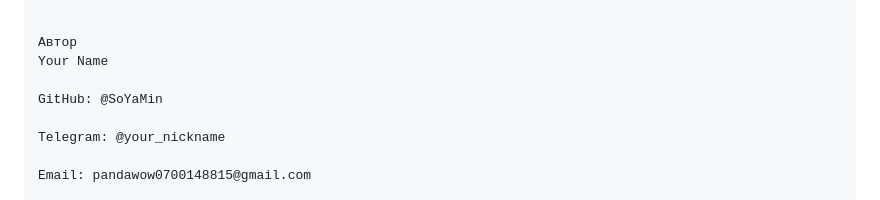
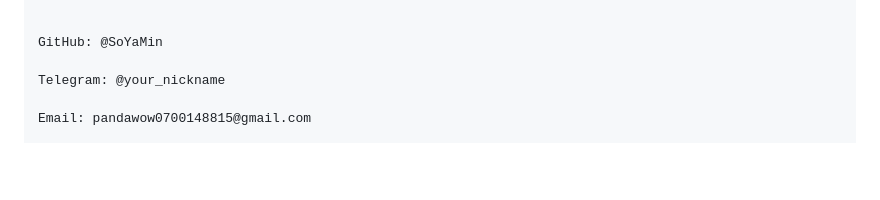
Before and after one commit to SoYaMin1/project-moodmap-site, a Markdown page: README.md, the part around the change. Drawn GitHub-style; blank space fills up the shorter version.

Commit message:
Lirili Larila

```diff
--- a/README.md
+++ b/README.md
@@ -146,9 +146,6 @@ GET	/u/<username>/geojson/	Экспорт в GeoJSON
 Минимум нагрузки на БД. Составные индексы (user, date) и (user, mood), select_related, values().annotate() вместо Python-циклов. Агрегаты кэшируются на 5 минут.
 
 
-Автор
-Your Name
-
 GitHub: @SoYaMin
 
 Telegram: @your_nickname
```
